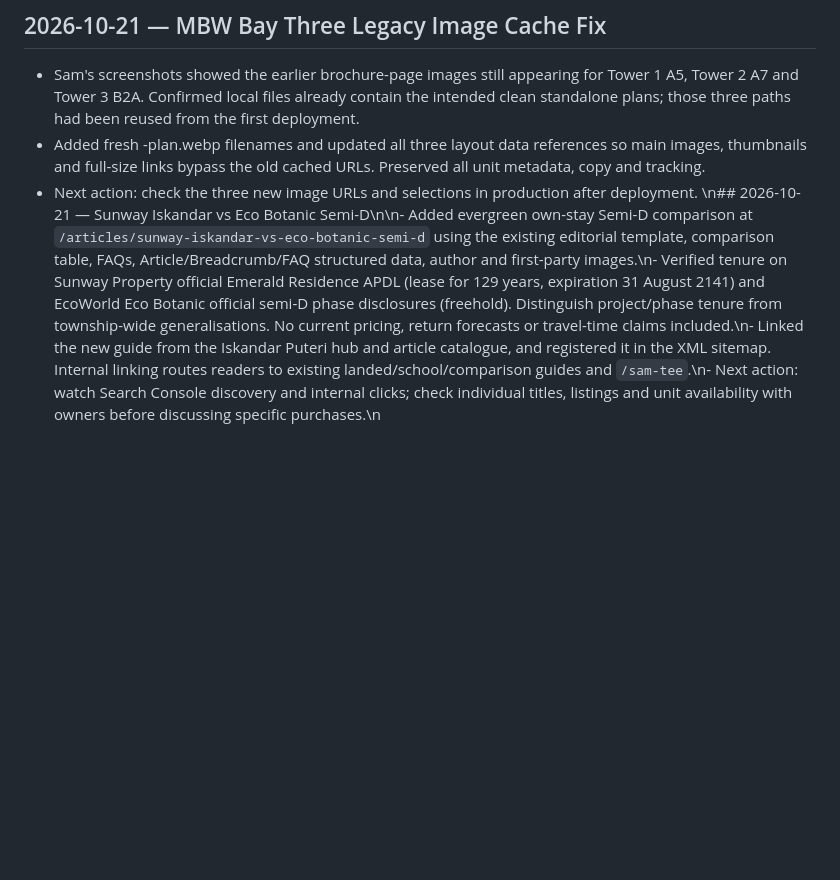
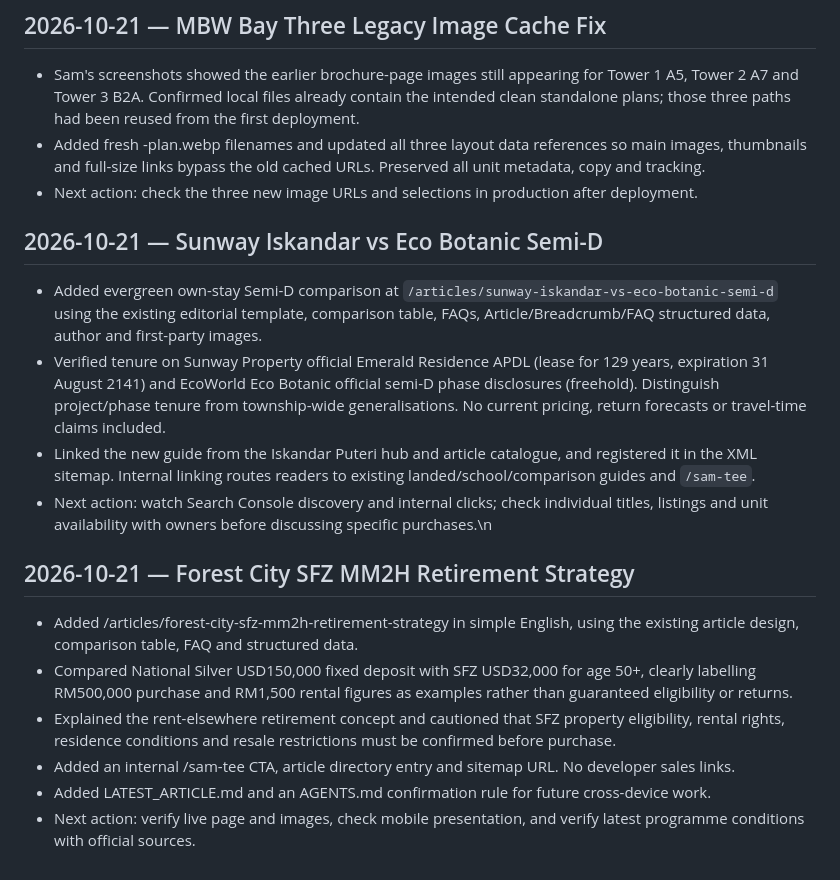
Before and after one commit to samteepropertyjb-png/jbresidence, a Markdown page: SEO_WORKLOG.md, the part around the change. Rendered like a GitHub page; blank space fills up the shorter version.

Commit message:
Log Forest City MM2H article and latest-article workflow

```diff
--- a/SEO_WORKLOG.md
+++ b/SEO_WORKLOG.md
@@ -302,4 +302,19 @@ Sam approved publication on 7 October 2026. The article was added to the article
 - Sam's screenshots showed the earlier brochure-page images still appearing for Tower 1 A5, Tower 2 A7 and Tower 3 B2A. Confirmed local files already contain the intended clean standalone plans; those three paths had been reused from the first deployment.
 - Added fresh -plan.webp filenames and updated all three layout data references so main images, thumbnails and full-size links bypass the old cached URLs. Preserved all unit metadata, copy and tracking.
 - Next action: check the three new image URLs and selections in production after deployment.
-\n## 2026-10-21 — Sunway Iskandar vs Eco Botanic Semi-D\n\n- Added evergreen own-stay Semi-D comparison at `/articles/sunway-iskandar-vs-eco-botanic-semi-d` using the existing editorial template, comparison table, FAQs, Article/Breadcrumb/FAQ structured data, author and first-party images.\n- Verified tenure on Sunway Property official Emerald Residence APDL (lease for 129 years, expiration 31 August 2141) and EcoWorld Eco Botanic official semi-D phase disclosures (freehold). Distinguish project/phase tenure from township-wide generalisations. No current pricing, return forecasts or travel-time claims included.\n- Linked the new guide from the Iskandar Puteri hub and article catalogue, and registered it in the XML sitemap. Internal linking routes readers to existing landed/school/comparison guides and `/sam-tee`.\n- Next action: watch Search Console discovery and internal clicks; check individual titles, listings and unit availability with owners before discussing specific purchases.\n
+
+## 2026-10-21 — Sunway Iskandar vs Eco Botanic Semi-D
+
+- Added evergreen own-stay Semi-D comparison at `/articles/sunway-iskandar-vs-eco-botanic-semi-d` using the existing editorial template, comparison table, FAQs, Article/Breadcrumb/FAQ structured data, author and first-party images.
+- Verified tenure on Sunway Property official Emerald Residence APDL (lease for 129 years, expiration 31 August 2141) and EcoWorld Eco Botanic official semi-D phase disclosures (freehold). Distinguish project/phase tenure from township-wide generalisations. No current pricing, return forecasts or travel-time claims included.
+- Linked the new guide from the Iskandar Puteri hub and article catalogue, and registered it in the XML sitemap. Internal linking routes readers to existing landed/school/comparison guides and `/sam-tee`.
+- Next action: watch Search Console discovery and internal clicks; check individual titles, listings and unit availability with owners before discussing specific purchases.\n
+
+## 2026-10-21 — Forest City SFZ MM2H Retirement Strategy
+
+- Added /articles/forest-city-sfz-mm2h-retirement-strategy in simple English, using the existing article design, comparison table, FAQ and structured data.
+- Compared National Silver USD150,000 fixed deposit with SFZ USD32,000 for age 50+, clearly labelling RM500,000 purchase and RM1,500 rental figures as examples rather than guaranteed eligibility or returns.
+- Explained the rent-elsewhere retirement concept and cautioned that SFZ property eligibility, rental rights, residence conditions and resale restrictions must be confirmed before purchase.
+- Added an internal /sam-tee CTA, article directory entry and sitemap URL. No developer sales links.
+- Added LATEST_ARTICLE.md and an AGENTS.md confirmation rule for future cross-device work.
+- Next action: verify live page and images, check mobile presentation, and verify latest programme conditions with official sources.
```
